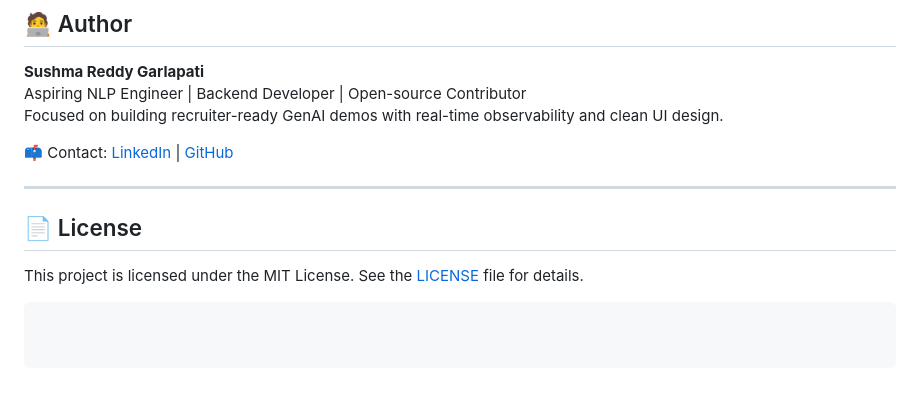
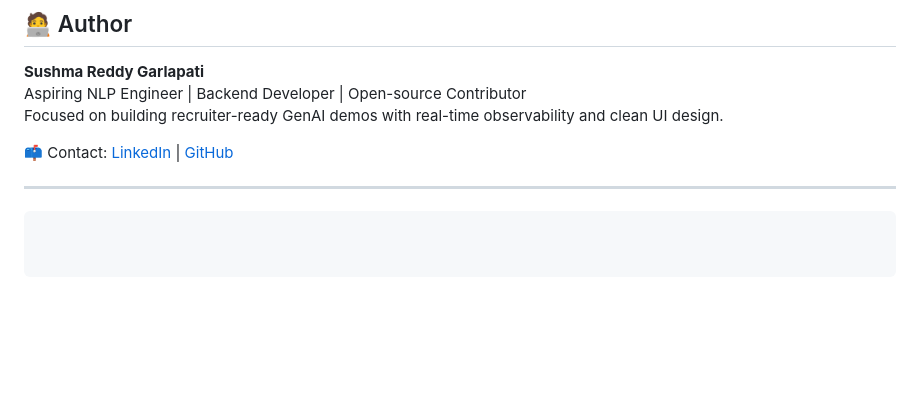
Before and after one commit to sushma-reddy-garlapati/genai-complaint-dashboard, a Markdown page: README.md, the part around the change. Drawn GitHub-style; blank space fills up the shorter version.

````diff
--- a/README.md
+++ b/README.md
@@ -202,8 +202,4 @@ Focused on building recruiter-ready GenAI demos with real-time observability and
 📫 Contact: [LinkedIn](https://www.linkedin.com/in/sushma-reddy-garlapati) | [GitHub](https://github.com/sushma-reddy-garlapati)
 
 ---
-
-## 📄 License
-
-This project is licensed under the MIT License. See the [LICENSE](LICENSE) file for details.
 ```
````
